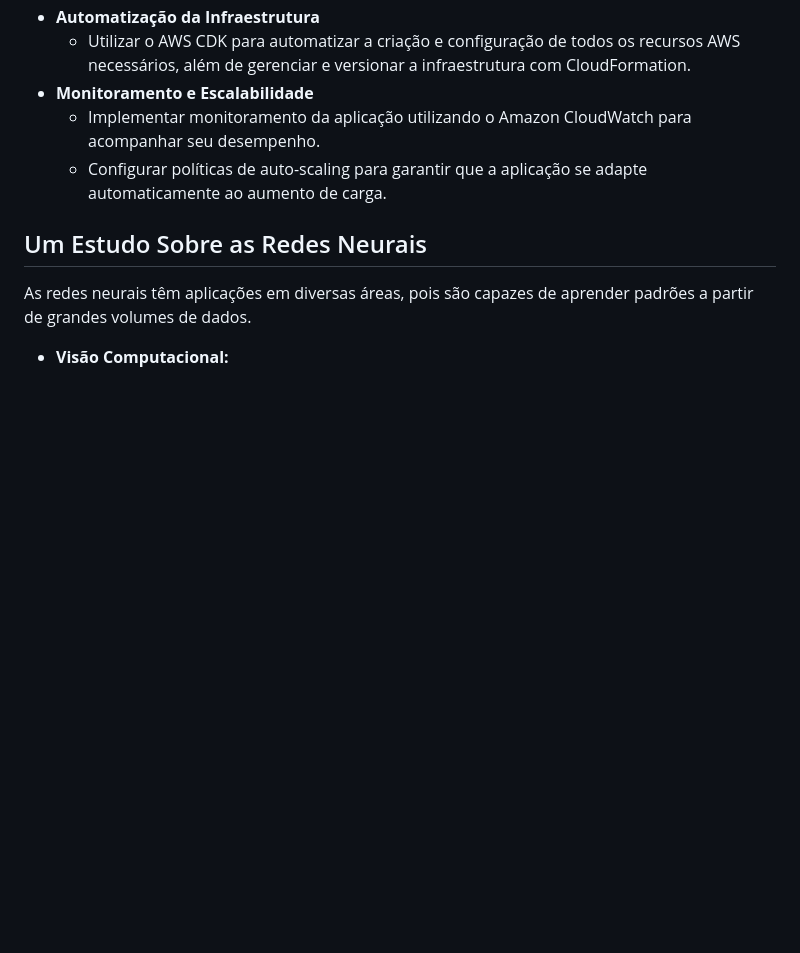
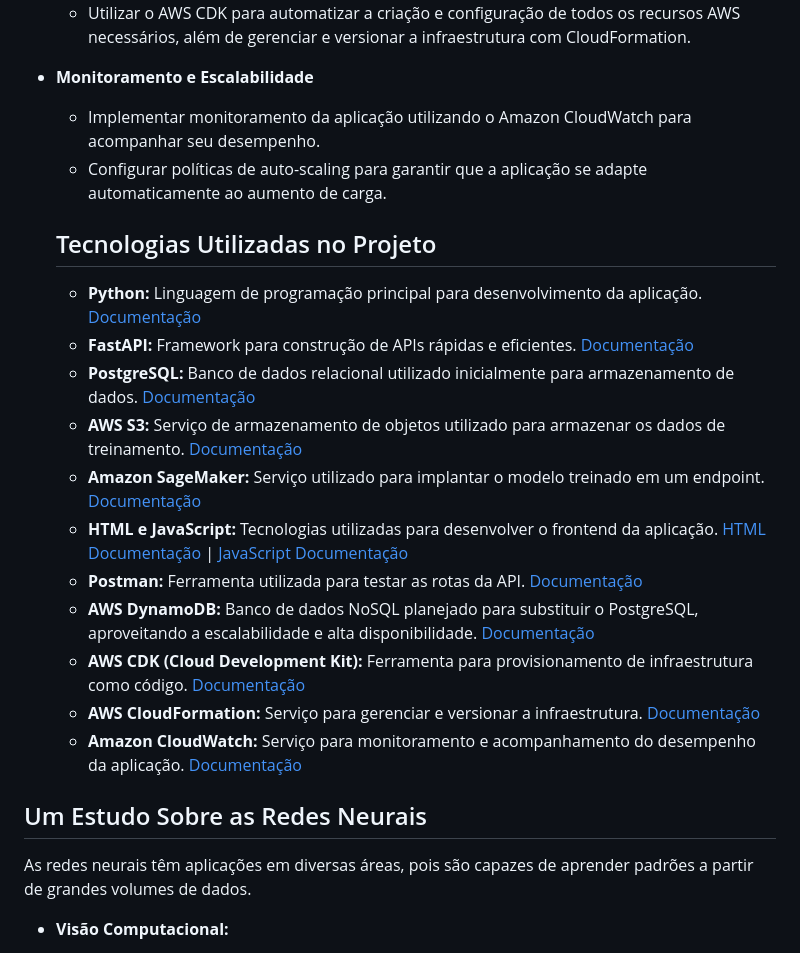
Before and after one commit to AndreGuilhermeCorrea/Redes-Neurais, a Markdown page: README.MD, the part around the change. Rendered like a GitHub page; blank space fills up the shorter version.

Commit message:
📚 docs: Atualização do README

```diff
--- a/README.MD
+++ b/README.MD
@@ -35,6 +35,20 @@ O principal objetivo deste projeto é explorar o treinamento e a implementação
 * **Monitoramento e Escalabilidade**
     - Implementar monitoramento da aplicação utilizando o Amazon CloudWatch para acompanhar seu desempenho.
     - Configurar políticas de auto-scaling para garantir que a aplicação se adapte automaticamente ao aumento de carga.
+
+    ## Tecnologias Utilizadas no Projeto
+
+    * **Python:** Linguagem de programação principal para desenvolvimento da aplicação. [Documentação](https://docs.python.org/3/)
+    * **FastAPI:** Framework para construção de APIs rápidas e eficientes. [Documentação](https://fastapi.tiangolo.com/)
+    * **PostgreSQL:** Banco de dados relacional utilizado inicialmente para armazenamento de dados. [Documentação](https://www.postgresql.org/docs/)
+    * **AWS S3:** Serviço de armazenamento de objetos utilizado para armazenar os dados de treinamento. [Documentação](https://docs.aws.amazon.com/s3/index.html)
+    * **Amazon SageMaker:** Serviço utilizado para implantar o modelo treinado em um endpoint. [Documentação](https://docs.aws.amazon.com/sagemaker/latest/dg/whatis.html)
+    * **HTML e JavaScript:** Tecnologias utilizadas para desenvolver o frontend da aplicação. [HTML Documentação](https://developer.mozilla.org/docs/Web/HTML) | [JavaScript Documentação](https://developer.mozilla.org/docs/Web/JavaScript)
+    * **Postman:** Ferramenta utilizada para testar as rotas da API. [Documentação](https://learning.postman.com/docs/getting-started/introduction/)
+    * **AWS DynamoDB:** Banco de dados NoSQL planejado para substituir o PostgreSQL, aproveitando a escalabilidade e alta disponibilidade. [Documentação](https://docs.aws.amazon.com/amazondynamodb/latest/developerguide/Introduction.html)
+    * **AWS CDK (Cloud Development Kit):** Ferramenta para provisionamento de infraestrutura como código. [Documentação](https://docs.aws.amazon.com/cdk/latest/guide/home.html)
+    * **AWS CloudFormation:** Serviço para gerenciar e versionar a infraestrutura. [Documentação](https://docs.aws.amazon.com/AWSCloudFormation/latest/UserGuide/Welcome.html)
+    * **Amazon CloudWatch:** Serviço para monitoramento e acompanhamento do desempenho da aplicação. [Documentação](https://docs.aws.amazon.com/cloudwatch/)
 
 ## Um Estudo Sobre as Redes Neurais
 
```
